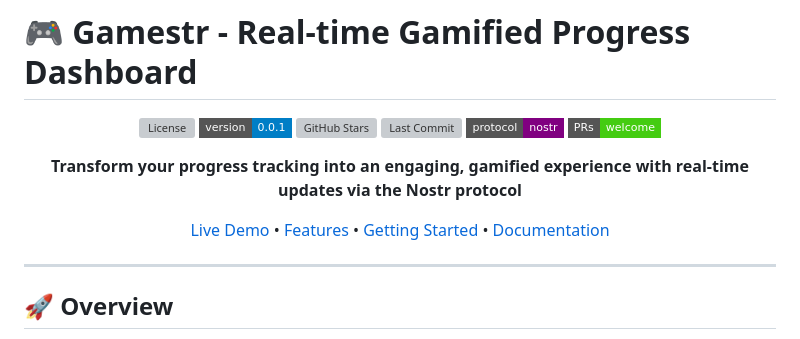
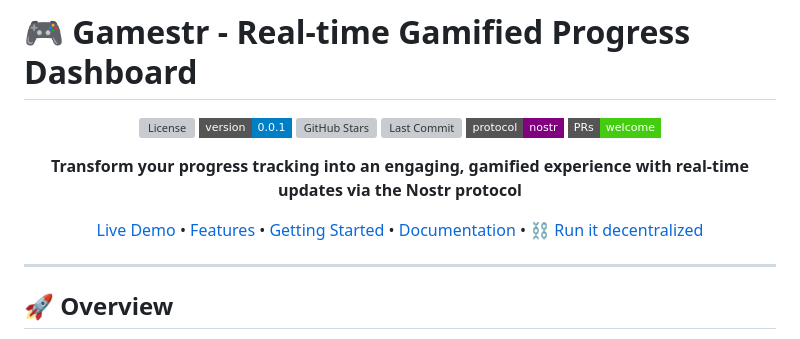
Before and after one commit to melvincarvalho/gamestr, a Markdown page: README.md, the part around the change. GitHub-like rendering; badges without logos; grey boxes are pictures that could not be loaded.

```diff
--- a/README.md
+++ b/README.md
@@ -11,7 +11,7 @@
 
 **Transform your progress tracking into an engaging, gamified experience with real-time updates via the Nostr protocol**
 
-[Live Demo](https://gamestr.vercel.app/) • [Features](#features) • [Getting Started](#getting-started) • [Documentation](#documentation)
+[Live Demo](https://gamestr.vercel.app/) • [Features](#features) • [Getting Started](#getting-started) • [Documentation](#documentation) • [⛓️ Run it decentralized](FORGE.md)
 
 </div>
 
```
Also changed, not shown: FORGE.md (added, +82 -0 lines).
